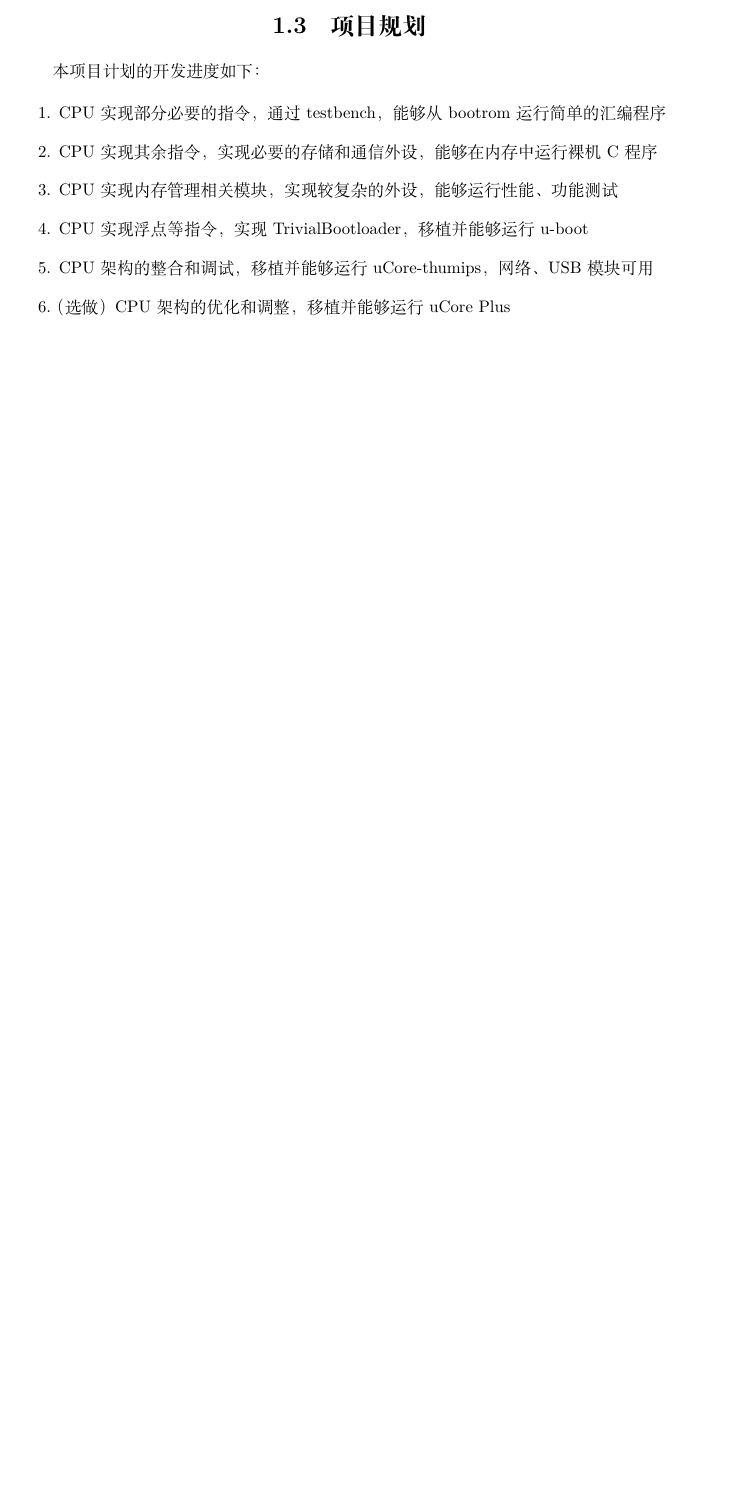
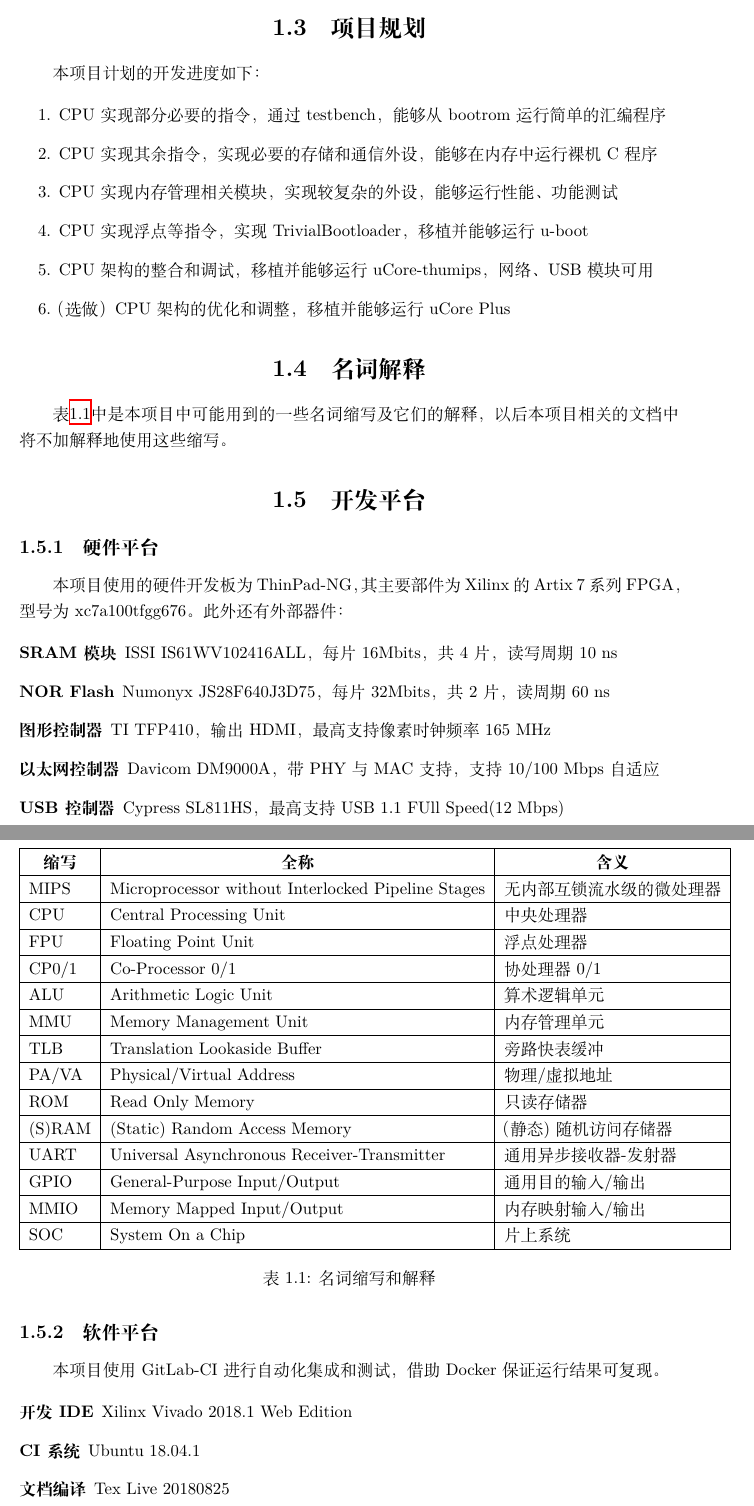
Before and after one commit to Harry-Chen/TrivialMIPS-Document, a LaTeX document (需求文档/main.tex, which reads 需求文档/introduction.tex): part of page 5 of 10 before the commit and two parts of pages 5 and 6 of 11 after it, the two joined at a grey line, cut so that both start at the same text, the shorter picture padded with empty space. Compiled offline with XeLaTeX.

Commit message:
Finish introduction part (fix #5)
Signed-off-by: Harry Chen <i@harrychen.xyz>

```diff
--- a/需求文档/introduction.tex
+++ b/需求文档/introduction.tex
@@ -76,3 +76,57 @@ Bootloader用于引导操作系统，本项目设计的Bootloader分两个阶段
     \item （选做）CPU架构的优化和调整，移植并能够运行uCore Plus
 
 \end{enumerate}
+
+\section{名词解释}
+
+表\ref{table:abbreviation_definition}中是本项目中可能用到的一些名词缩写及它们的解释，以后本项目相关的文档中将不加解释地使用这些缩写。
+
+\begin{table}[!htbp]
+    \centering
+    \begin{tabular}{|l|l|l|}
+    \hline
+    \multicolumn{1}{|c|}{\textbf{缩写}} & \multicolumn{1}{c|}{\textbf{全称}}                   & \multicolumn{1}{c|}{\textbf{含义}} \\ \hline
+    MIPS                              & Microprocessor without Interlocked Pipeline Stages & 无内部互锁流水级的微处理器                    \\ \hline
+    CPU                               & Central Processing Unit                            & 中央处理器                            \\ \hline
+    FPU                               & Floating Point Unit                                & 浮点处理器                            \\ \hline
+    CP0/1                             & Co-Processor 0/1                                   & 协处理器 0/1                         \\ \hline
+    ALU                               & Arithmetic Logic Unit                              & 算术逻辑单元                           \\ \hline
+    MMU                               & Memory Management Unit                             & 内存管理单元                           \\ \hline
+    TLB                               & Translation Lookaside Buffer                       & 旁路快表缓冲                           \\ \hline
+    PA/VA                             & Physical/Virtual Address                           & 物理/虚拟地址                          \\ \hline
+    ROM                               & Read Only Memory                                   & 只读存储器                            \\ \hline
+    (S)RAM                            & (Static) Random Access Memory                      & （静态)随机访问存储器                      \\ \hline
+    UART                              & Universal Asynchronous Receiver-Transmitter        & 通用异步接收器-发射器                      \\ \hline
+    GPIO                              & General-Purpose Input/Output                       & 通用目的输入/输出                        \\ \hline
+    MMIO                              & Memory Mapped Input/Output                         & 内存映射输入/输出                        \\ \hline
+    SOC                               & System On a Chip                                   & 片上系统                             \\ \hline
+    \end{tabular}
+
+    \caption{名词缩写和解释}
+    \label{table:abbreviation_definition}
+
+\end{table}
+
+\section{开发平台}
+
+\subsection{硬件平台}
+
+本项目使用的硬件开发板为ThinPad-NG，其主要部件为Xilinx的Artix 7系列FPGA，型号为xc7a100tfgg676。此外还有外部器件：
+
+\begin{description}
+    \item[SRAM模块] ISSI IS61WV102416ALL，每片16Mbits，共4片，读写周期 10 ns
+    \item[NOR Flash] Numonyx JS28F640J3D75，每片32Mbits，共2片，读周期 60 ns
+    \item[图形控制器] TI TFP410，输出HDMI，最高支持像素时钟频率 165 MHz
+    \item[以太网控制器] Davicom DM9000A，带PHY与MAC支持，支持 10/100 Mbps 自适应
+    \item[USB控制器] Cypress SL811HS，最高支持USB 1.1 FUll Speed(12 Mbps)
+\end{description}
+
+\subsection{软件平台}
+
+本项目使用 GitLab-CI 进行自动化集成和测试，借助Docker保证运行结果可复现。
+
+\begin{description}
+    \item[开发IDE] Xilinx Vivado 2018.1 Web Edition
+    \item[CI系统] Ubuntu 18.04.1
+    \item[文档编译] Tex Live 20180825
+    \item[编译器套件] cross-mipsel-linux-gnu-binutils 2.29-1, cross-mipsel-linux-gnu-gcc 8.2.0-1 (AUR)
```
Also changed, not shown: 需求文档/introduction.tex (14 more changed lines).
